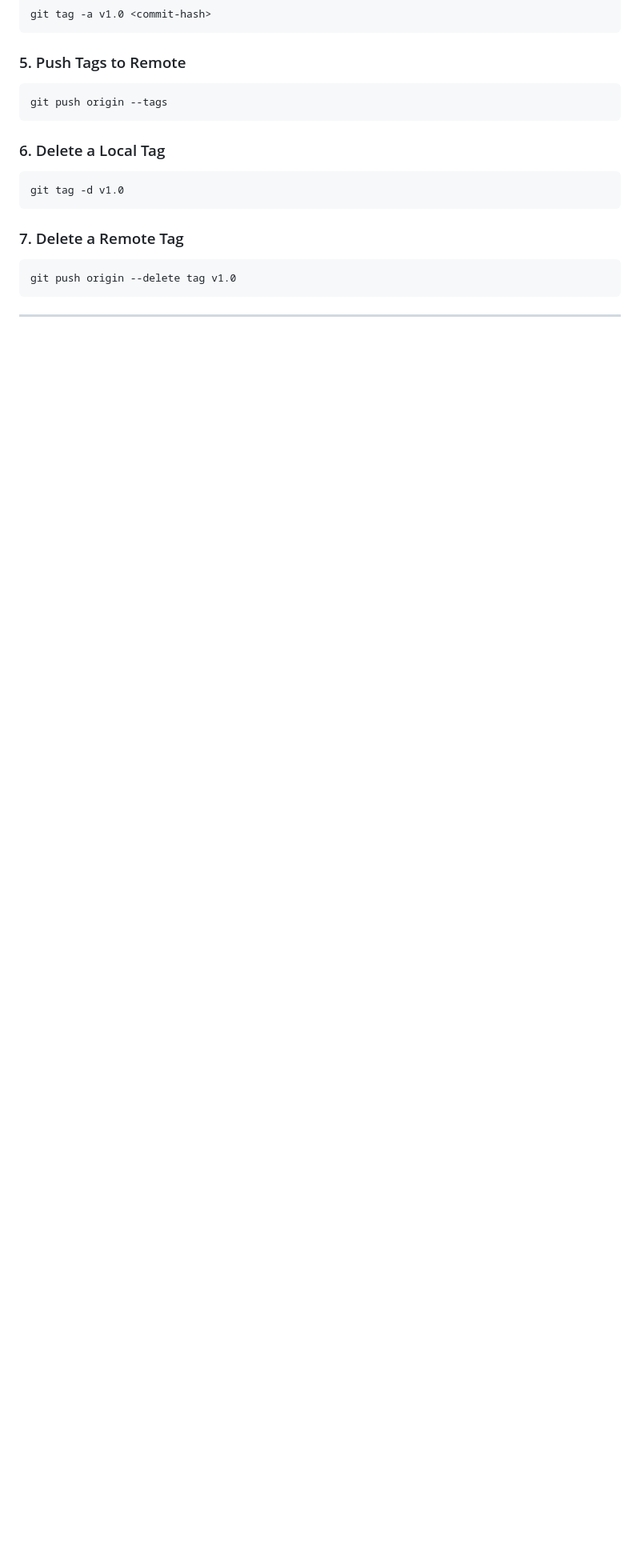
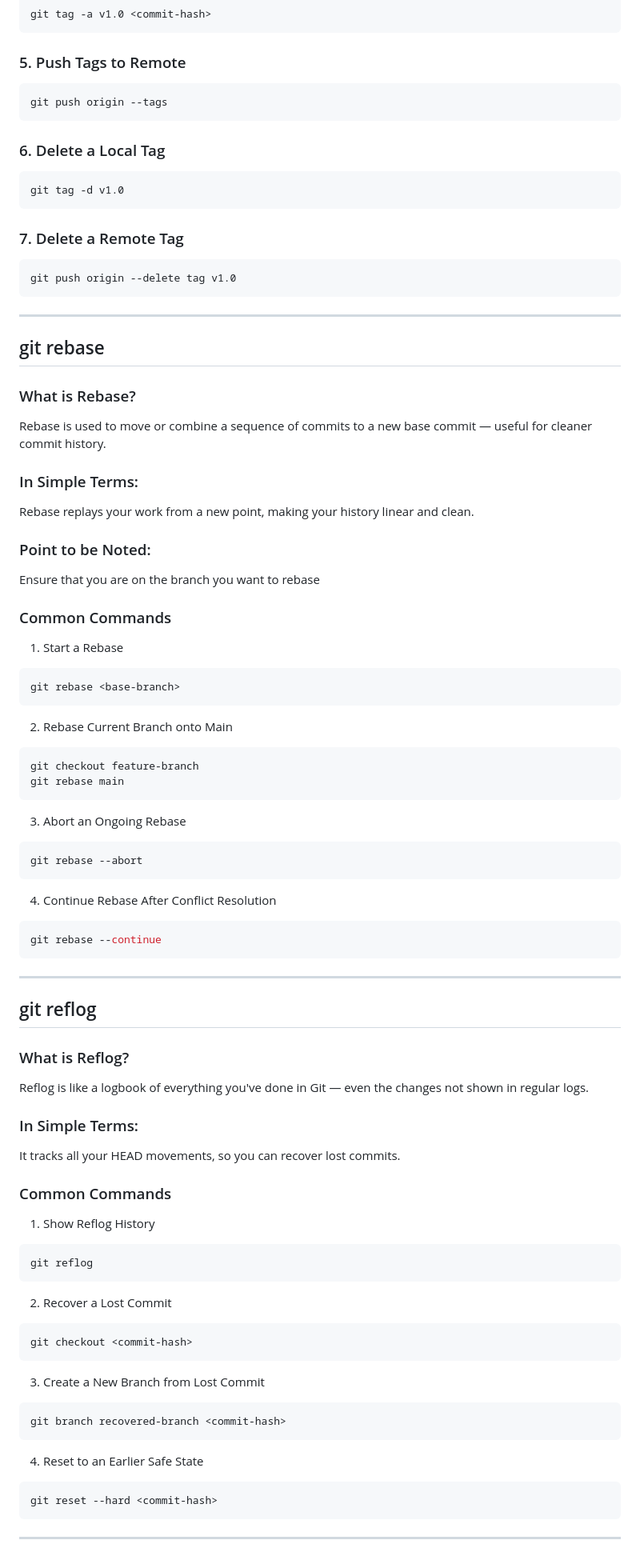
Before and after one commit to Rahul3998/Git_Learning, a Markdown page: README.md, the part around the change. Shown at 80% size. Rendered like a GitHub page; blank space fills up the shorter version.

Commit message:
Git notes added

````diff
--- a/README.md
+++ b/README.md
@@ -355,3 +355,70 @@ git push origin --delete tag v1.0
 ```
 
 ---
+
+## git rebase
+
+### What is Rebase?
+Rebase is used to move or combine a sequence of commits to a new base commit — useful for cleaner commit history.
+
+### In Simple Terms:
+Rebase replays your work from a new point, making your history linear and clean.
+
+### Point to be Noted:
+Ensure that you are on the branch you want to rebase
+
+### Common Commands
+
+1. Start a Rebase
+```bash
+git rebase <base-branch>
+```
+
+2. Rebase Current Branch onto Main
+```bash
+git checkout feature-branch
+git rebase main
+```
+
+3. Abort an Ongoing Rebase
+```bash
+git rebase --abort
+```
+
+4. Continue Rebase After Conflict Resolution
+```bash
+git rebase --continue
+```
+
+---
+
+## git reflog
+
+### What is Reflog?
+Reflog is like a logbook of everything you've done in Git — even the changes not shown in regular logs.
+
+### In Simple Terms:
+It tracks all your HEAD movements, so you can recover lost commits.
+
+### Common Commands
+
+1. Show Reflog History
+```bash
+git reflog
+```
+
+2. Recover a Lost Commit
+```bash
+git checkout <commit-hash>
+```
+
+3. Create a New Branch from Lost Commit
+```bash
+git branch recovered-branch <commit-hash>
+```
+
+4. Reset to an Earlier Safe State
+```bash
+git reset --hard <commit-hash>
+```
+---
````
